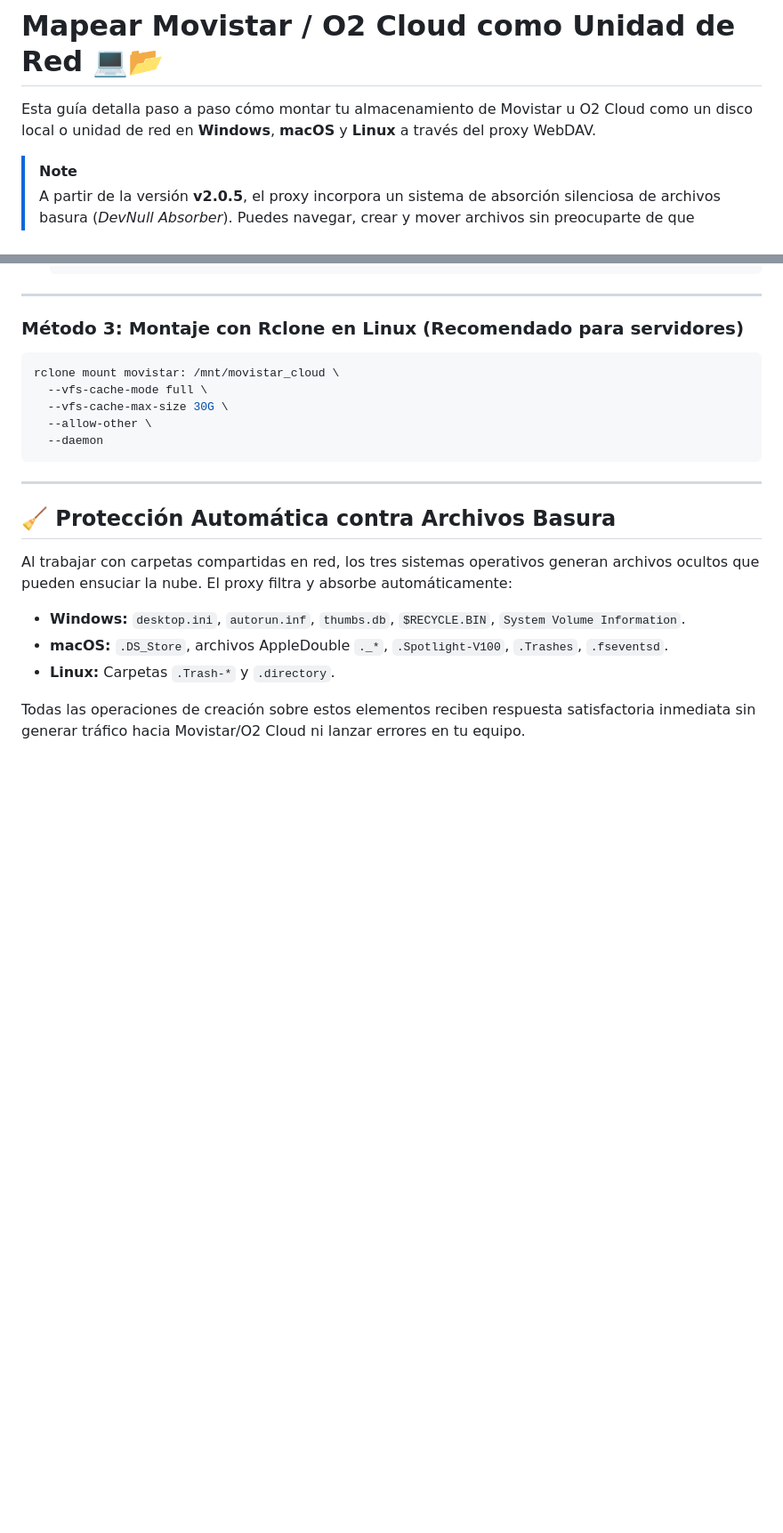
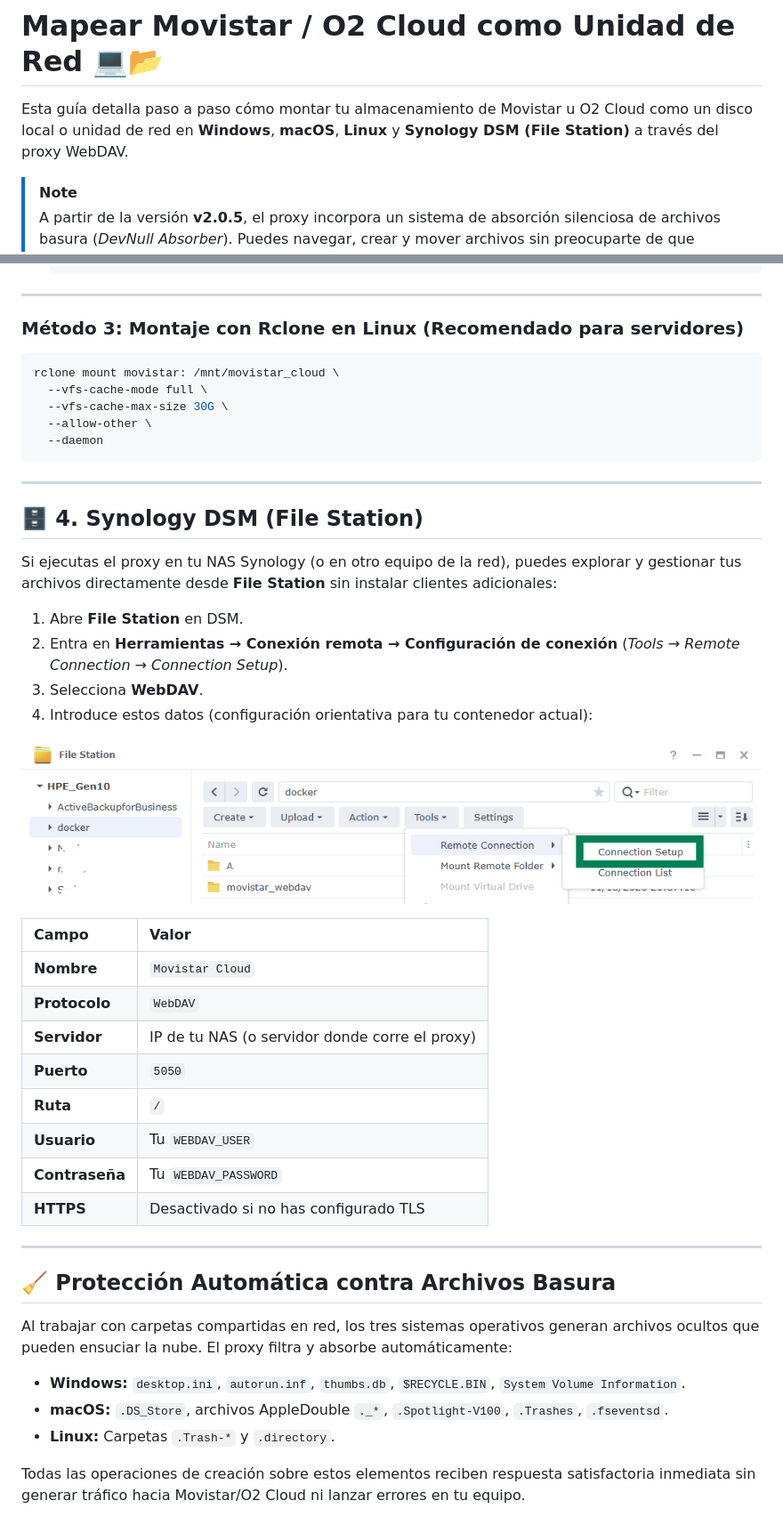
Before and after one commit to uniextra/MovistarWebDAVProxy, a Markdown page: docs/network-drive.md, 2 parts joined by grey strips. Shown at 89% size. Rendered like a GitHub page; pictures changed too: docs/images/dsm-file-station-webdav.png (added); blank space fills up the shorter version.

```diff
--- a/docs/network-drive.md
+++ b/docs/network-drive.md
@@ -1,6 +1,6 @@
 # Mapear Movistar / O2 Cloud como Unidad de Red 💻📂
 
-Esta guía detalla paso a paso cómo montar tu almacenamiento de Movistar u O2 Cloud como un disco local o unidad de red en **Windows**, **macOS** y **Linux** a través del proxy WebDAV.
+Esta guía detalla paso a paso cómo montar tu almacenamiento de Movistar u O2 Cloud como un disco local o unidad de red en **Windows**, **macOS**, **Linux** y **Synology DSM (File Station)** a través del proxy WebDAV.
 
 > [!NOTE]
 > A partir de la versión **v2.0.5**, el proxy incorpora un sistema de absorción silenciosa de archivos basura (*DevNull Absorber*). Puedes navegar, crear y mover archivos sin preocuparte de que metadatos como `desktop.ini`, `.DS_Store`, `thumbs.db` o carpetas de papelera se suban a tu nube.
@@ -214,6 +214,30 @@ rclone mount movistar: /mnt/movistar_cloud \
 
 ---
 
+## 🗄️ 4. Synology DSM (File Station)
+
+Si ejecutas el proxy en tu NAS Synology (o en otro equipo de la red), puedes explorar y gestionar tus archivos directamente desde **File Station** sin instalar clientes adicionales:
+
+1. Abre **File Station** en DSM.
+2. Entra en **Herramientas → Conexión remota → Configuración de conexión** (*Tools → Remote Connection → Connection Setup*).
+3. Selecciona **WebDAV**.
+4. Introduce estos datos (configuración orientativa para tu contenedor actual):
+
+![Conexión remota WebDAV en Synology File Station](images/dsm-file-station-webdav.png)
+
+| Campo | Valor |
+| :--- | :--- |
+| **Nombre** | `Movistar Cloud` |
+| **Protocolo** | `WebDAV` |
+| **Servidor** | IP de tu NAS (o servidor donde corre el proxy) |
+| **Puerto** | `5050` |
+| **Ruta** | `/` |
+| **Usuario** | Tu `WEBDAV_USER` |
+| **Contraseña** | Tu `WEBDAV_PASSWORD` |
+| **HTTPS** | Desactivado si no has configurado TLS |
+
+---
+
 ## 🧹 Protección Automática contra Archivos Basura
 
 Al trabajar con carpetas compartidas en red, los tres sistemas operativos generan archivos ocultos que pueden ensuciar la nube. El proxy filtra y absorbe automáticamente:
```
Also changed, not shown: README.md (+1 -0 lines).
